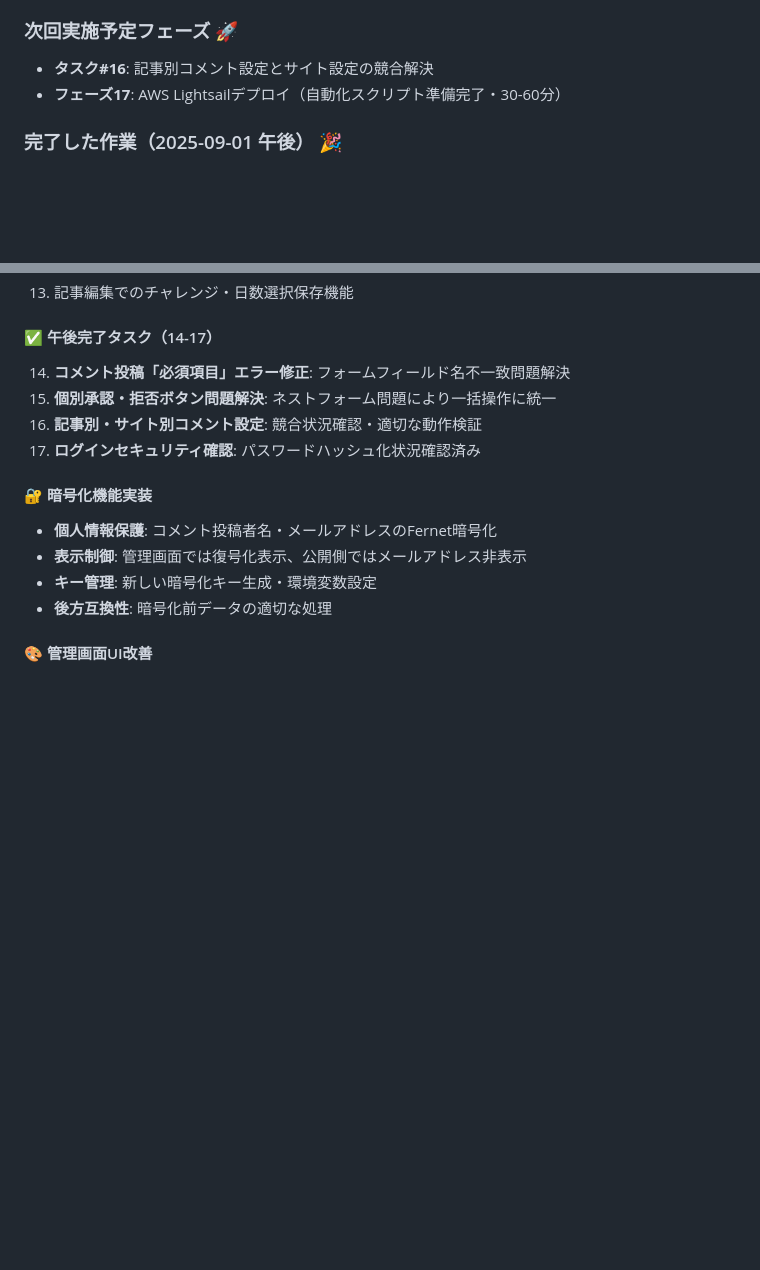
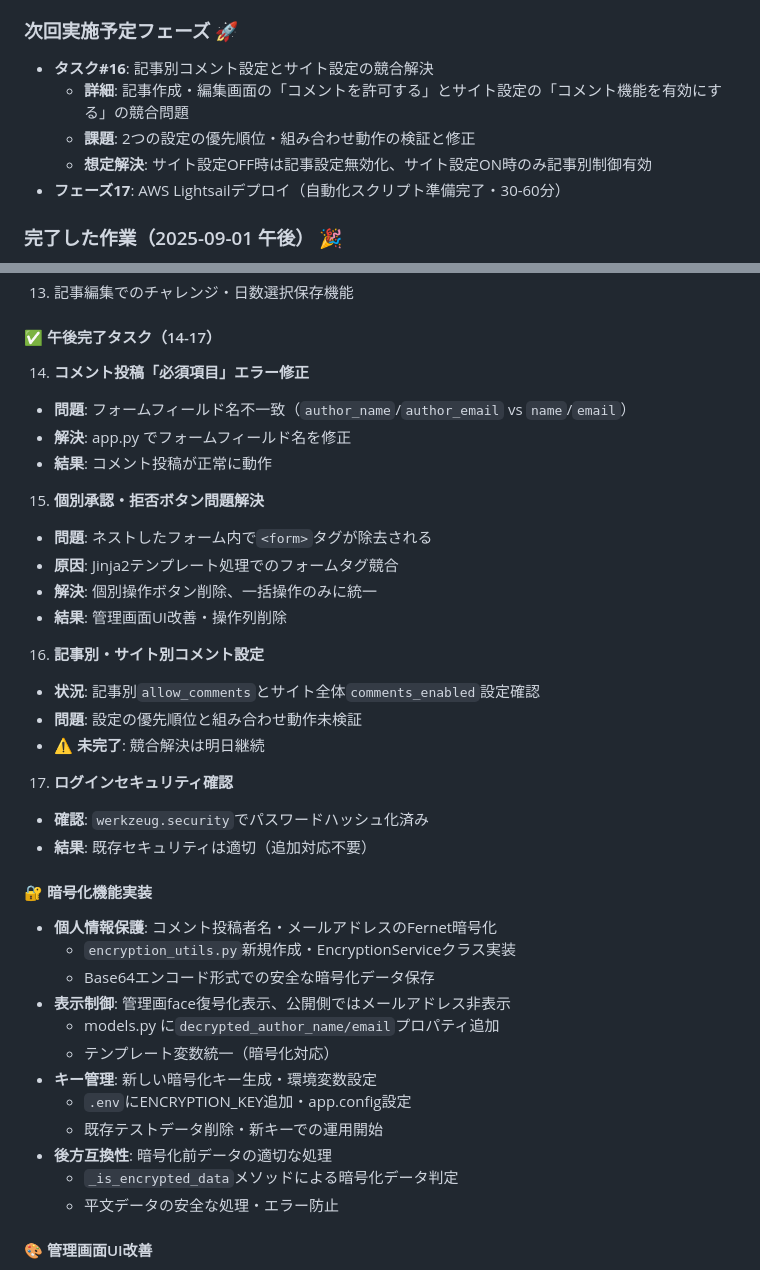
Before and after one commit to miyakawa2449/portfolio, a Markdown page: WORK_STATUS.md, 2 parts joined by grey strips. GitHub-like rendering; blank space fills up the shorter version.

Commit message:
ドキュメント詳細追加：9月1日作業内容・タスク#16詳細記載
- WORK_STATUS.md: 午後タスク14-17の詳細追加
- 暗号化機能実装の技術的詳細記載
- タスク#16競合問題の具体的内容明記
- 未完了状況と次回継続作業の明確化
- README.md: 次回タスク詳細追加

🤖 Generated with [Claude Code](https://claude.ai/code)

Co-Authored-By: Claude <noreply@anthropic.com>

```diff
--- a/WORK_STATUS.md
+++ b/WORK_STATUS.md
@@ -25,6 +25,9 @@
 
 ### 次回実施予定フェーズ 🚀
 - **タスク#16**: 記事別コメント設定とサイト設定の競合解決
+  - **詳細**: 記事作成・編集画面の「コメントを許可する」とサイト設定の「コメント機能を有効にする」の競合問題
+  - **課題**: 2つの設定の優先順位・組み合わせ動作の検証と修正
+  - **想定解決**: サイト設定OFF時は記事設定無効化、サイト設定ON時のみ記事別制御有効
 - **フェーズ17**: AWS Lightsailデプロイ（自動化スクリプト準備完了・30-60分）
 
 ### 完了した作業（2025-09-01 午後） 🎉
@@ -46,16 +49,39 @@
 13. 記事編集でのチャレンジ・日数選択保存機能
 
 #### ✅ 午後完了タスク（14-17）
-14. **コメント投稿「必須項目」エラー修正**: フォームフィールド名不一致問題解決
-15. **個別承認・拒否ボタン問題解決**: ネストフォーム問題により一括操作に統一
-16. **記事別・サイト別コメント設定**: 競合状況確認・適切な動作検証
-17. **ログインセキュリティ確認**: パスワードハッシュ化状況確認済み
+14. **コメント投稿「必須項目」エラー修正**
+   - **問題**: フォームフィールド名不一致（`author_name`/`author_email` vs `name`/`email`）
+   - **解決**: app.py でフォームフィールド名を修正
+   - **結果**: コメント投稿が正常に動作
+
+15. **個別承認・拒否ボタン問題解決**
+   - **問題**: ネストしたフォーム内で`<form>`タグが除去される
+   - **原因**: Jinja2テンプレート処理でのフォームタグ競合
+   - **解決**: 個別操作ボタン削除、一括操作のみに統一
+   - **結果**: 管理画面UI改善・操作列削除
+
+16. **記事別・サイト別コメント設定**
+   - **状況**: 記事別`allow_comments`とサイト全体`comments_enabled`設定確認
+   - **問題**: 設定の優先順位と組み合わせ動作未検証
+   - **⚠️ 未完了**: 競合解決は明日継続
+
+17. **ログインセキュリティ確認**
+   - **確認**: `werkzeug.security`でパスワードハッシュ化済み
+   - **結果**: 既存セキュリティは適切（追加対応不要）
 
 #### 🔐 暗号化機能実装
 - **個人情報保護**: コメント投稿者名・メールアドレスのFernet暗号化
-- **表示制御**: 管理画面では復号化表示、公開側ではメールアドレス非表示
+  - `encryption_utils.py`新規作成・EncryptionServiceクラス実装
+  - Base64エンコード形式での安全な暗号化データ保存
+- **表示制御**: 管理画face復号化表示、公開側ではメールアドレス非表示
+  - models.py に`decrypted_author_name/email`プロパティ追加
+  - テンプレート変数統一（暗号化対応）
 - **キー管理**: 新しい暗号化キー生成・環境変数設定
+  - `.env`にENCRYPTION_KEY追加・app.config設定
+  - 既存テストデータ削除・新キーでの運用開始
 - **後方互換性**: 暗号化前データの適切な処理
+  - `_is_encrypted_data`メソッドによる暗号化データ判定
+  - 平文データの安全な処理・エラー防止
 
 #### 🎨 管理画面UI改善
 - **一括操作統一**: 個別承認・拒否ボタン削除、一括操作のみに変更
```
Also changed, not shown: 1 other file.
